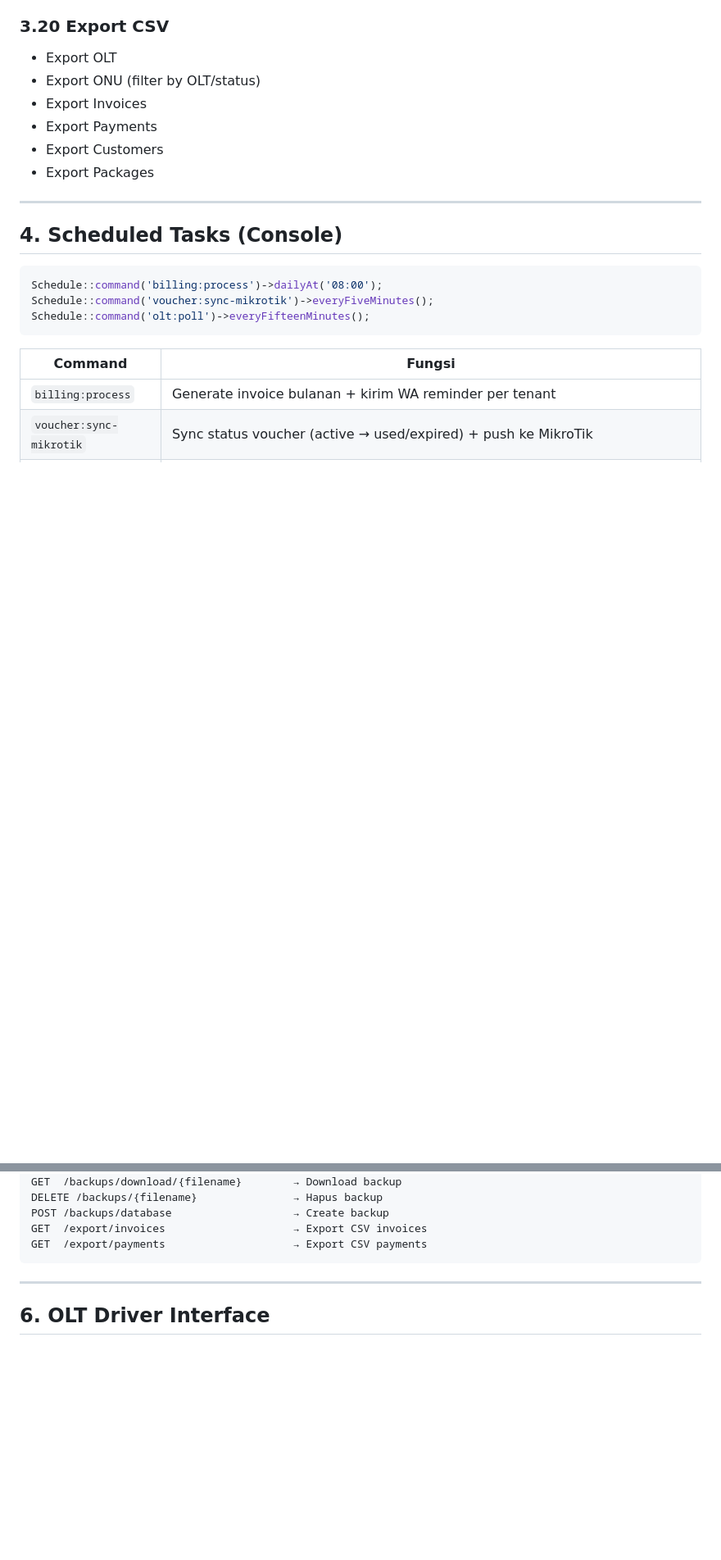
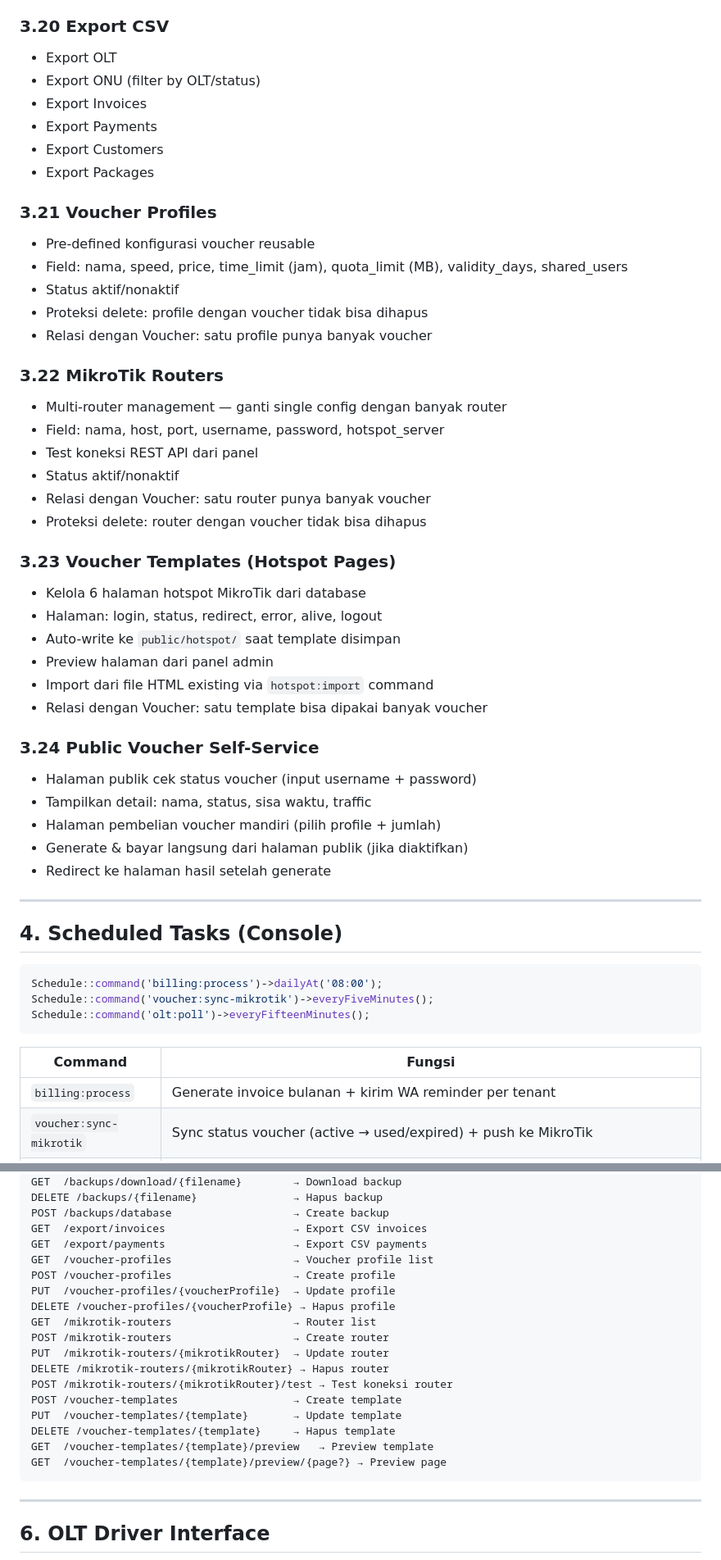
Before and after one commit to ranggamaulana111111-bit/billing, a Markdown page: DESCRIPTION.md, 2 parts joined by grey strips. Shown at 82% size. Drawn GitHub-style; blank space fills up the shorter version.

Commit message:
docs: update DESCRIPTION.md with new features (CData, voucher profiles, multi-router, voucher templates, public voucher)

````diff
--- a/DESCRIPTION.md
+++ b/DESCRIPTION.md
@@ -244,6 +260,40 @@ Factory `OltConnectorFactory::make($brand)` memilih driver sesuai brand.
 - Export Customers
 - Export Packages
 
+### 3.21 Voucher Profiles
+
+- Pre-defined konfigurasi voucher reusable
+- Field: nama, speed, price, time_limit (jam), quota_limit (MB), validity_days, shared_users
+- Status aktif/nonaktif
+- Proteksi delete: profile dengan voucher tidak bisa dihapus
+- Relasi dengan Voucher: satu profile punya banyak voucher
+
+### 3.22 MikroTik Routers
+
+- Multi-router management — ganti single config dengan banyak router
+- Field: nama, host, port, username, password, hotspot_server
+- Test koneksi REST API dari panel
+- Status aktif/nonaktif
+- Relasi dengan Voucher: satu router punya banyak voucher
+- Proteksi delete: router dengan voucher tidak bisa dihapus
+
+### 3.23 Voucher Templates (Hotspot Pages)
+
+- Kelola 6 halaman hotspot MikroTik dari database
+- Halaman: login, status, redirect, error, alive, logout
+- Auto-write ke `public/hotspot/` saat template disimpan
+- Preview halaman dari panel admin
+- Import dari file HTML existing via `hotspot:import` command
+- Relasi dengan Voucher: satu template bisa dipakai banyak voucher
+
+### 3.24 Public Voucher Self-Service
+
+- Halaman publik cek status voucher (input username + password)
+- Tampilkan detail: nama, status, sisa waktu, traffic
+- Halaman pembelian voucher mandiri (pilih profile + jumlah)
+- Generate & bayar langsung dari halaman publik (jika diaktifkan)
+- Redirect ke halaman hasil setelah generate
+
 ---
 
 ## 4. Scheduled Tasks (Console)
@@ -383,6 +439,20 @@ DELETE /backups/{filename}               → Hapus backup
 POST /backups/database                   → Create backup
 GET  /export/invoices                    → Export CSV invoices
 GET  /export/payments                    → Export CSV payments
+GET  /voucher-profiles                   → Voucher profile list
+POST /voucher-profiles                   → Create profile
+PUT  /voucher-profiles/{voucherProfile}  → Update profile
+DELETE /voucher-profiles/{voucherProfile} → Hapus profile
+GET  /mikrotik-routers                   → Router list
+POST /mikrotik-routers                   → Create router
+PUT  /mikrotik-routers/{mikrotikRouter}  → Update router
+DELETE /mikrotik-routers/{mikrotikRouter} → Hapus router
+POST /mikrotik-routers/{mikrotikRouter}/test → Test koneksi router
+POST /voucher-templates                  → Create template
+PUT  /voucher-templates/{template}       → Update template
+DELETE /voucher-templates/{template}     → Hapus template
+GET  /voucher-templates/{template}/preview   → Preview template
+GET  /voucher-templates/{template}/preview/{page?} → Preview page
 ```
 
 ---
````
Also changed, not shown: other parts of DESCRIPTION.md (+73 -38 lines).
